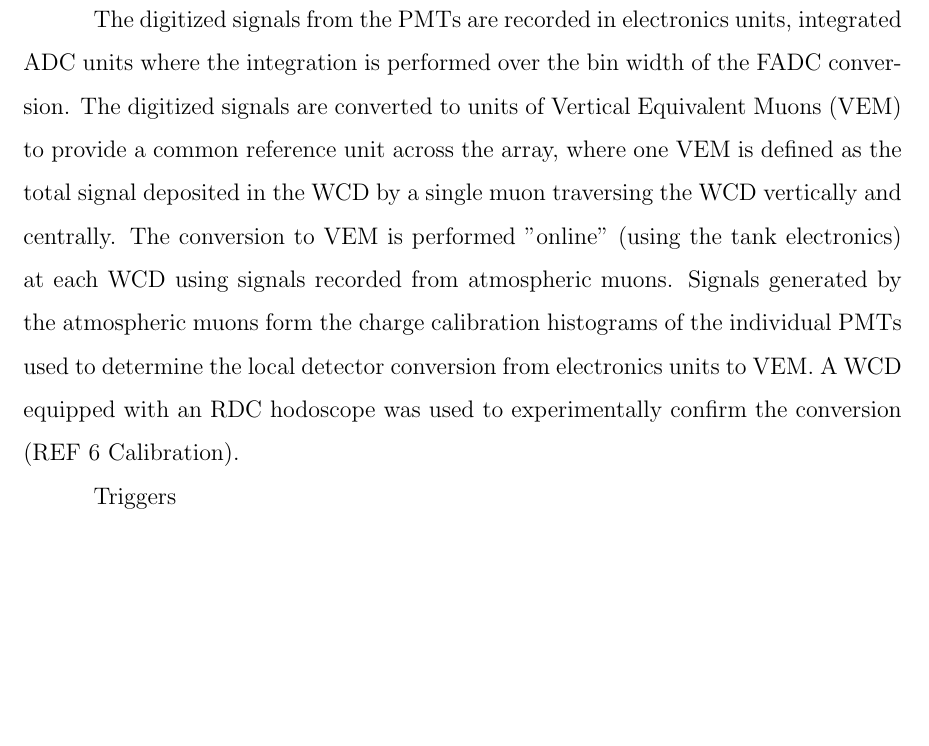
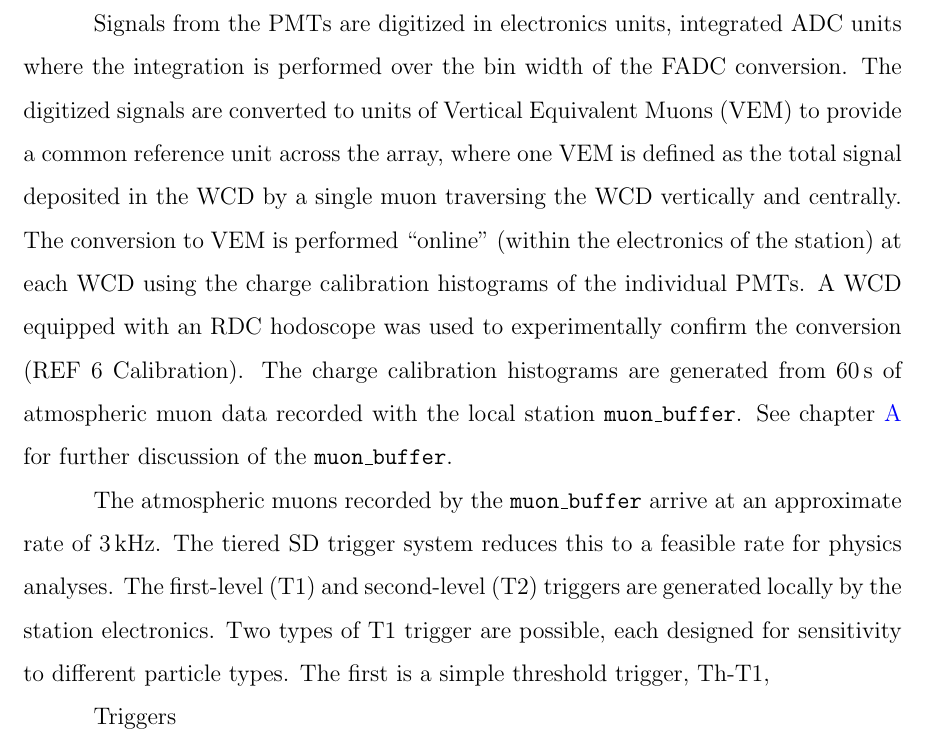
Before and after one commit to bflaggs/thesis-phd, a LaTeX thesis (dissertation-main.tex, which reads Body/PierreAugerObservatory.tex): part of page 17 of 61, cut so that both start at the same text, the shorter picture padded with empty space. Compiled offline with pdfLaTeX; a LaTeX package or settings file that is missing is left out.

Commit message:
Start writing about SD triggers

```diff
--- a/Body/PierreAugerObservatory.tex
+++ b/Body/PierreAugerObservatory.tex
@@ -36,13 +36,42 @@ All processes are handled by the Auger Unified Board (UB), the main electronics
 Other components of the individual WCD include an standalone communications system, used to communicate with the Central Data Acquisition System (CDAS) of the observatory, and a solar power system, used to power the station.
 The solar power system allows an approximate 100\% uptime of the SD.
 
-The digitized signals from the PMTs are recorded in electronics units, integrated ADC units where the integration is performed over the bin width of the FADC conversion.
+Signals from the PMTs are digitized in electronics units, integrated ADC units where the integration is performed over the bin width of the FADC conversion.
 The digitized signals are converted to units of Vertical Equivalent Muons (VEM) to provide a common reference unit across the array, where one VEM is defined as the total signal deposited in the WCD by a single muon traversing the WCD vertically and centrally.
-The conversion to VEM is performed "online" (using the tank electronics) at each WCD using signals recorded from atmospheric muons.
-Signals generated by the atmospheric muons form the charge calibration histograms of the individual PMTs used to determine the local detector conversion from electronics units to VEM.
+The conversion to VEM is performed ``online'' (within the electronics of the station) at each WCD using the charge calibration histograms of the individual PMTs.
 A WCD equipped with an RDC hodoscope was used to experimentally confirm the conversion (REF 6 Calibration).
+The charge calibration histograms are generated from \qty{60}{\second} of atmospheric muon data recorded with the local station \texttt{muon\_buffer}.
+See~\cref{app:layered_wcd} for further discussion of the \texttt{muon\_buffer}.
+
+The atmospheric muons recorded by the \texttt{muon\_buffer} arrive at an approximate rate of \qty{3}{\kilo\hertz}.
+The tiered SD trigger system reduces this to a feasible rate for physics analyses.
+The first-level (T1) and second-level (T2) triggers are generated locally by the station electronics.
+Two types of T1 trigger are possible, each designed for sensitivity to different particle types.
+The first is a simple threshold trigger, Th-T1,
+
+%T1 and T2 triggers, respectively the first and second level triggers, are generated locally by the station electronics.
+%Two types of T1 trigger, designed for sensitivity to different particle types, exist.
 
 
+
+%The first two trigger levels, T1 and T2 respectively, are generated
+
+
+%data recorded with the local station \texttt{muon_buffer} used to calibrate the detector from atmospheric muons arriving at a rate of $\approx$\qty{3}{\kilo\hertz} at each WCD.
+
+
+%, triggering once an individual PMT measures a peak signal above \qty{0.1}{VEM}.
+%This signals are generated from atmospheric muons of low-energy air showers and trigger
+
+%signals measured from atmospheric muons that form the charge calibration histograms of the individual PMTs.
+%Atmospheric muons from low-energy air showers
+%A WCD equipped with an RDC hodoscope was used to experimentally confirm the conversion (REF 6 Calibration).
+
+
+
+
+
+%Signals generated by the atmospheric muons form the charge calibration histograms of the individual PMTs used to determine the local detector conversion from electronics units to VEM.
 
 
 %from the measured charge calibration histograms of the individual PMTs.
```
